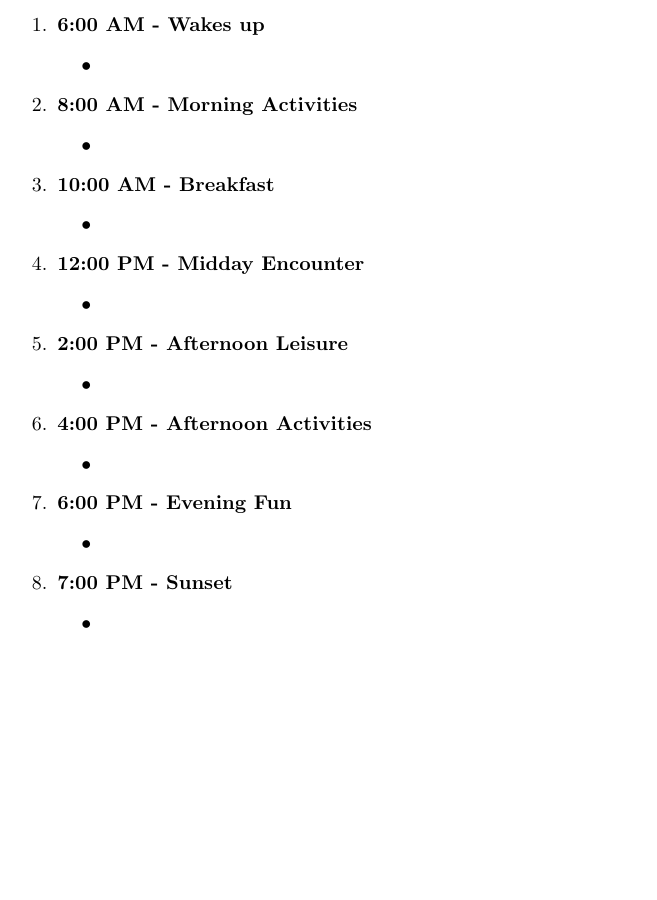
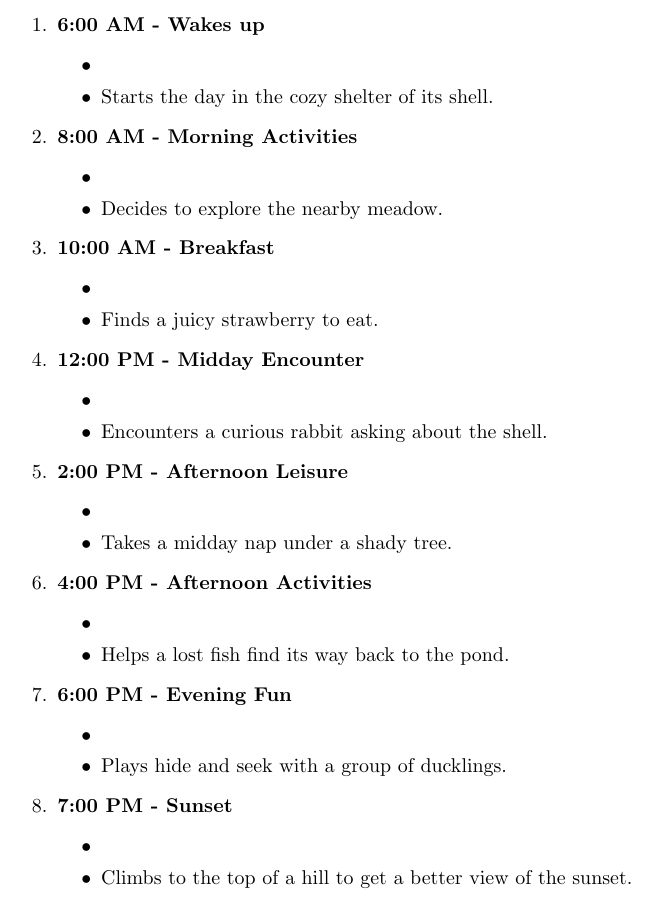
Before and after one commit to models-in-wildlife-ecology/albertotest, a LaTeX document (story.tex): part of the page before the commit and part of page 1 of 2 after it, cut so that both start at the same text, the shorter picture padded with empty space. Compiled offline with pdfLaTeX.

Commit message:
Update story.tex
Changes to the story

```diff
--- a/story.tex
+++ b/story.tex
@@ -13,20 +13,20 @@
 \begin{itemize}
 \item %
 %\item Wakes up under the warm sun on the riverbank.
-%\item Starts the day in the cozy shelter of its shell.
+\item Starts the day in the cozy shelter of its shell.
 \end{itemize}
 %%%%%%%%%% 8:00 AM - Morning Activities
 \item \textbf{8:00 AM - Morning Activities}
 \begin{itemize}
 \item %
-%\item Decides to explore the nearby meadow.
+\item Decides to explore the nearby meadow.
 %\item Chooses to swim along the calm river.
 \end{itemize}
 %%%%%%%%%% 10:00 AM - Breakfast
 \item \textbf{10:00 AM - Breakfast}
 \begin{itemize}
 \item %
-%\item Finds a juicy strawberry to eat.
+\item Finds a juicy strawberry to eat.
 %\item Stumbles upon a patch of fresh lettuce.
 \end{itemize}
 %%%%%%%%%% 12:00 PM - Midday Encounter
@@ -34,27 +34,27 @@
 \begin{itemize}
 \item %
 %\item Meets a friendly frog who suggests a race.
-%\item Encounters a curious rabbit asking about the shell.
+\item Encounters a curious rabbit asking about the shell.
 \end{itemize}
 %%%%%%%%%% 2:00 PM - Afternoon Leisure
 \item \textbf{2:00 PM - Afternoon Leisure}
 \begin{itemize}
 \item %
-%\item Takes a midday nap under a shady tree.
+\item Takes a midday nap under a shady tree.
 %\item Basks in the sun on a floating log.
 \end{itemize}
 %%%%%%%%%% 4:00 PM - Afternoon Activities
 \item \textbf{4:00 PM - Afternoon Activities}
 \begin{itemize}
 \item %
-%\item Helps a lost fish find its way back to the pond.
+\item Helps a lost fish find its way back to the pond.
 %\item Watches a butterfly flutter by, following it for a while.
 \end{itemize}
 %%%%%%%%%% 6:00 PM - Evening Fun
 \item \textbf{6:00 PM - Evening Fun}
 \begin{itemize}
 \item %
-%\item Plays hide and seek with a group of ducklings.
+\item Plays hide and seek with a group of ducklings.
 %\item Splashes around with a beaver building a dam.
 \end{itemize}
 %%%%%%%%%% 7:00 PM - Sunset
@@ -62,7 +62,7 @@
 \begin{itemize}
 \item %
 %\item Observes the sunset from the river's edge.
-%\item Climbs to the top of a hill to get a better view of the sunset.
+\item Climbs to the top of a hill to get a better view of the sunset.
 \end{itemize}
 %%%%%%%%%% 8:00 PM - Heading Home
 \item \textbf{8:00 PM - Heading Home}
```
Also changed, not shown: story.tex (6 more changed lines).
